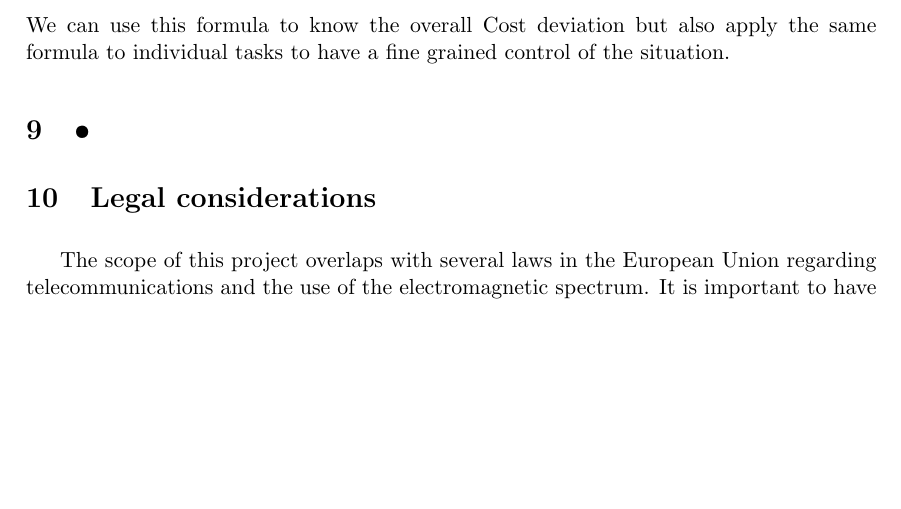
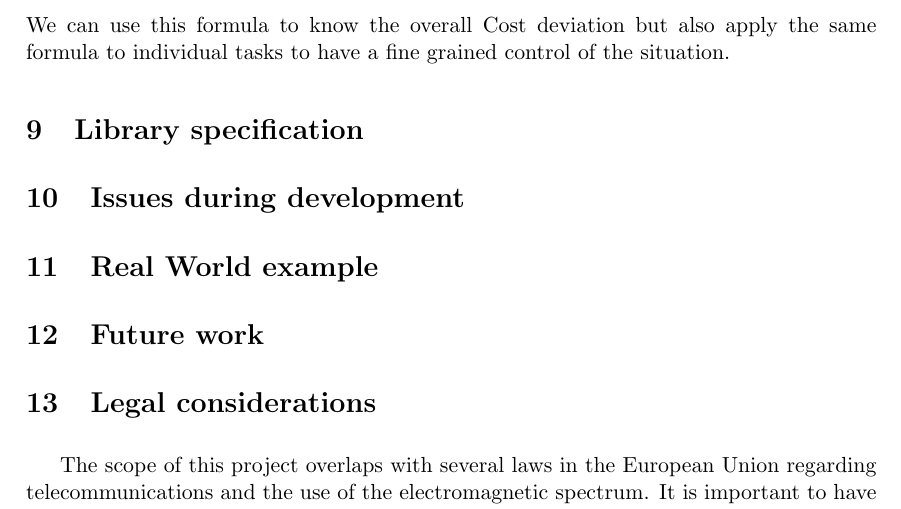
Before and after one commit to sergimn/TFG, a LaTeX document (main.tex): part of page 17 of 18, cut so that both start at the same text, the shorter picture padded with empty space. Compiled offline with pdfLaTeX.

Commit message:
Descriu temes a parlar

```diff
--- a/main.tex
+++ b/main.tex
@@ -76,13 +76,35 @@
     \input{Sustainability}
     \section{Budged and costs}
     \input{Costs}
-    \section{•}
+    \section{Library specification}
+    % Parlar sobre FreeRTOS
+    	% - Integrat en el sistema de ESP32, pelque no afegeix espai en el binari
+    	% - Permet executar tasques recorrents sense la necessitat que l'usuari hi participi ja que es fa el setup quan s'inicialitza la classe
+	% Parlar sobre RadioLib
+		% - Permet simplicitat de cara a l'usuari utilitzant la ISR (aprofitar per explicar què és una ISR)
+		% - Suporta hardware molt diferent
+    \section{Issues during development}
     % Parlar sobre les modificacions a la placa per adaptar el debugger
-    % Parlar sobre passar instancies de una classe a la ISR (aprofitar per explicar què és una ISR)
-    % Parlar sobre FreeRTOS
+    % Parlar sobre passar instancies de una classe a la ISR
+    	% Parlar sobre el problema, la solució utlitizada, perqué aquesta solució (és important que la implementació sigui transparent per l'usuari) i el merge request que va ser denegat per la incompatibilitat amb les plaques (AVR) i que aixo ha comportat fer servir el nostre fork de RadioLib
     % Parlar sobre problemes misteriosos
-    	% Parlar sobre rebre paquets fantasma quan es transmet un paquet
+    	% Parlar sobre rebre paquets fantasma quan es transmet un paquet (Posar extracte de codi de RadioLib)
     	% Parlar sobre diversos crashes en el sistema per culpa de les prioritats i rutines blocants (wdt)
+    \section{Real World example}
+    % Fer un minitestbed i posar logs
+    \section{Future work}
+    % Fer servir una llibreria de logging que digui el temps en el que s'ha imprés el missatge (posar una cita a l'article del rellotge atomic de FB que van fer fa poc per demostrar que és una tasca díficil, la de sincronitzar diferents dispositius) i mencionar que es podria fer servir la llibreria desenvolupada en un principi per a sincronitzar els nodes per a fer proves per a obtenir el temps (ja que si s'inicien en monents diferents no estaran sincronitzats)
+    % Acabar el featureset de la llibreria
+    	% Que pugui enviar i rebre missatges personalitzats per l'usuari
+    % Afegir una cua de missatges per no incumplir les regulacions de dutycicle i que els missatges s'enviïn automaticament
+    % Afegir una altra cua amb més prioritat per missatges de control
+    % Fer piggybacking de missatges reals per transmetre missatges de control
+    % Fer estudi estadísic
+    	% Mirar quin és el període òptim de l'enviament de missatges de control i si convé que aquest perídoe canviï amb el temps
+    	% Estudiar les capacitats de la llibreria sota diferentes topologies
+    	% Fer servir metriques (Posició, nivell de bateria, nombre d'enllaços) per a cambiar diferents paràmetres de la ràdio (freqüència, SF, bandwith, potencia)
+    % Ampliar la configurabilitat de la llibreria. Diferents casos d'ús poden necessitar més o menys features
+    % En el llarg termini, desfer-se de RadioLib, que tot i que és una molt bona llibreria té una mica de overhead (mencionar que al afegir la nostra header s'ha de copiar la payload del usuari ja que necessitem passar-li el paquet a RadioLib en una posició de memoria on estigui contigu mentre que la llibreria "Arduino-LoRa" va fent push de la payload una cua hardware i podriem utilitzar la mateixa estratègia
     \section{Legal considerations}
     \input{Legal}
 
```
